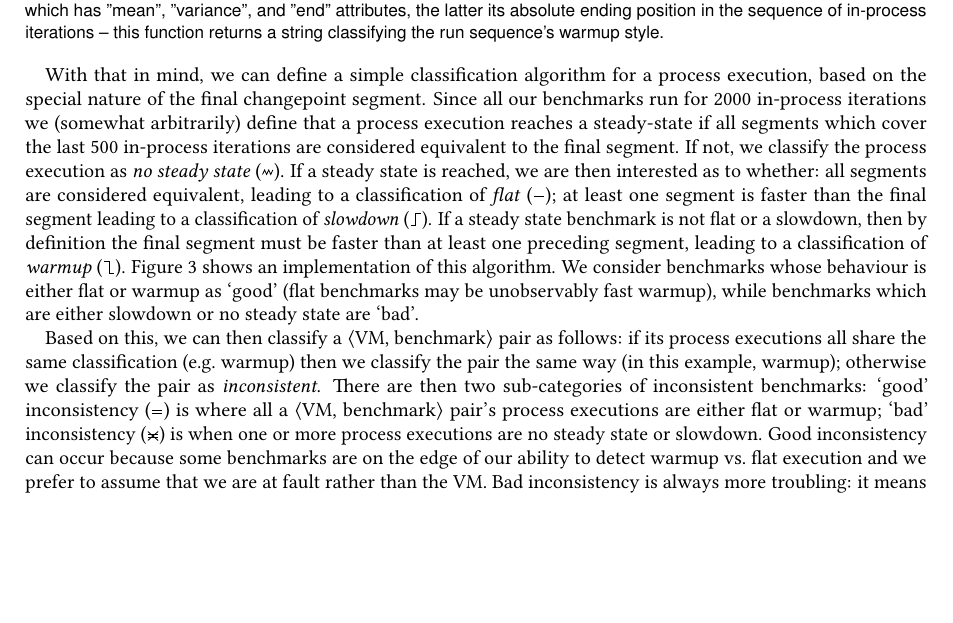
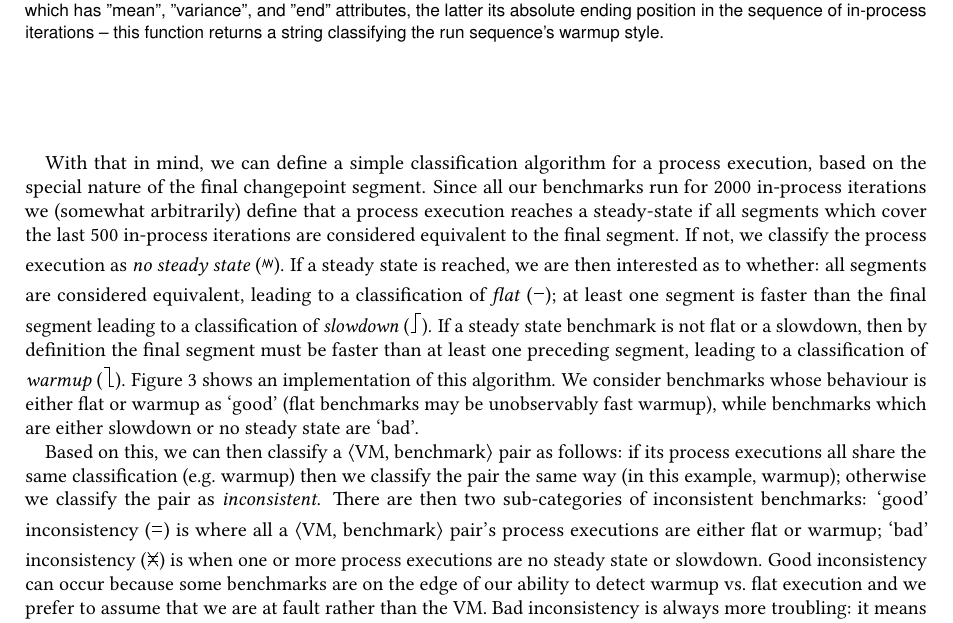
Before and after one commit to softdevteam/warmup_paper, a LaTeX paper (warmup.tex): part of page 11 of 27, cut so that both start at the same text, the shorter picture padded with empty space. Compiled offline with pdfLaTeX.

Commit message:
Set sparkline style for histograms.

```diff
--- a/warmup.tex
+++ b/warmup.tex
@@ -135,6 +135,17 @@ $\begin{array}{rr}
 \end{array}$
 }
 
+%
+% Set sparkline values for histograms.
+%
+\setlength\sparkspikewidth{1pt}
+\renewcommand{\sparklineheight}{2.75}  % 1.75 by default.
+\definecolor{sparkbottomlinecolor}{gray}{0.8}
+% Older versions of sparklines do not expose bottomlinethickness
+\renewcommand{\sparkbottomline}[1][1]{\pgfsetlinewidth{0.2pt}%
+  \color{sparkbottomlinecolor}%
+  \pgfline{\pgfxy(0,0)}{\pgfxy(#1,0)}\color{sparklinecolor}}
+
 \lstset{
     basicstyle=\tt\scriptsize,
     xleftmargin=2em,
```
